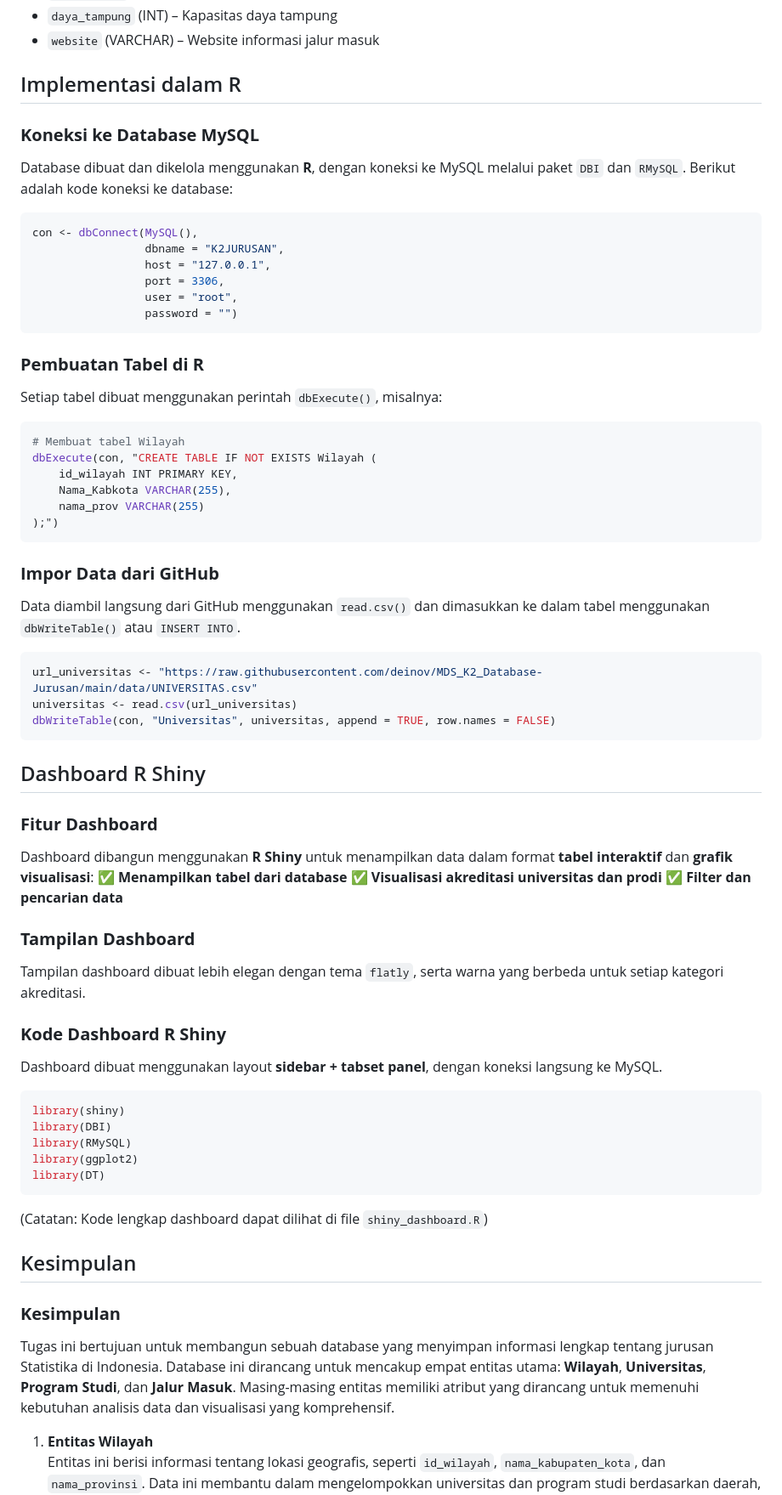
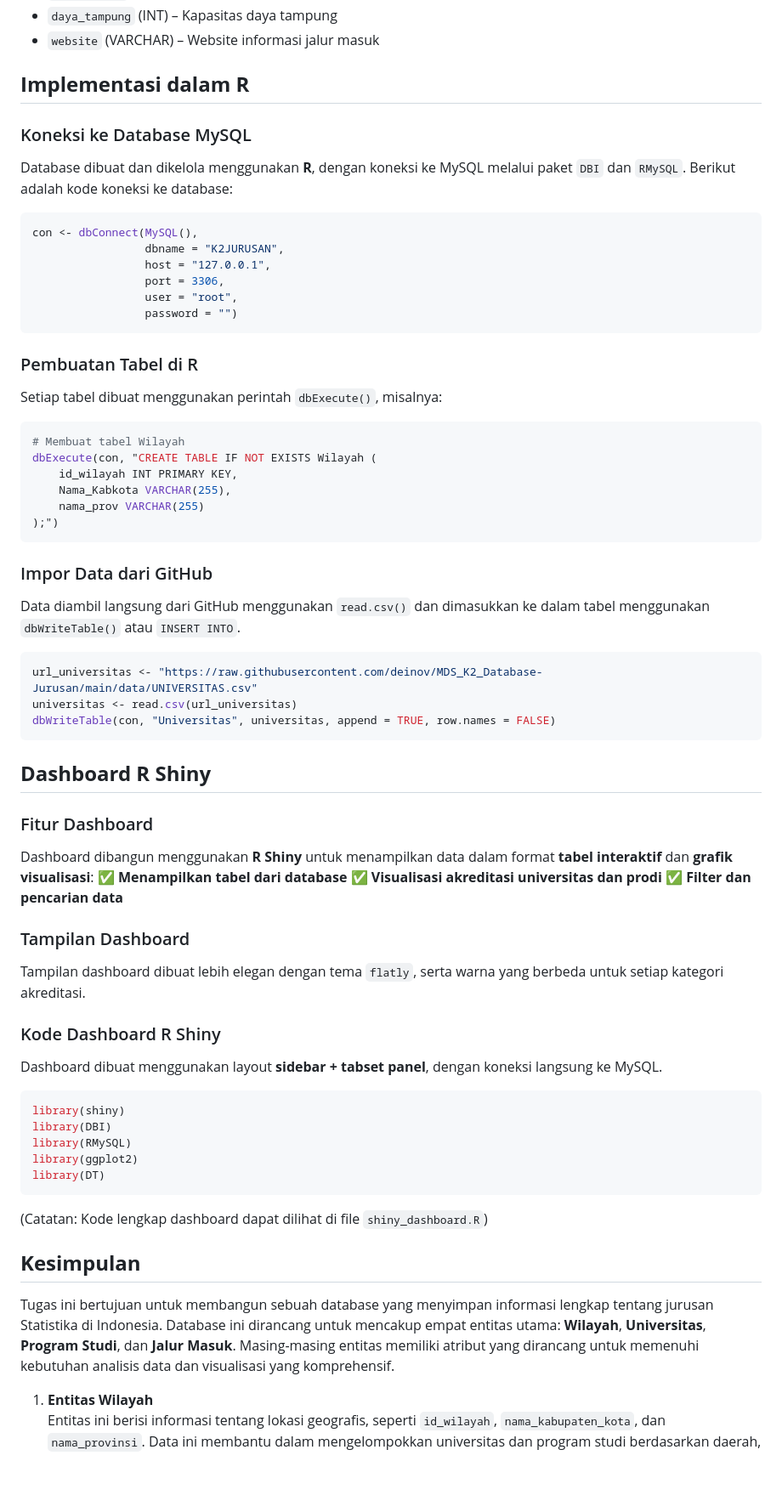
Before and after one commit to deinov/MDS_K2_Database-Jurusan, a Markdown page: README.md, the part around one of its changes. Shown at 85% size. Drawn GitHub-style; blank space fills up the shorter version.

````diff
--- a/README.md
+++ b/README.md
@@ -87,8 +101,8 @@ Menyimpan informasi tentang jalur masuk ke universitas dan program studi.
 - `daya_tampung` (INT) – Kapasitas daya tampung
 - `website` (VARCHAR) – Website informasi jalur masuk
 
-## Implementasi dalam R
-### **Koneksi ke Database MySQL**
+## **Implementasi dalam R**
+### Koneksi ke Database MySQL
 Database dibuat dan dikelola menggunakan **R**, dengan koneksi ke MySQL melalui paket `DBI` dan `RMySQL`. Berikut adalah kode koneksi ke database:
 ```r
 con <- dbConnect(MySQL(),
@@ -99,7 +113,7 @@ con <- dbConnect(MySQL(),
                  password = "")
 ```
 
-### **Pembuatan Tabel di R**
+### Pembuatan Tabel di R
 Setiap tabel dibuat menggunakan perintah `dbExecute()`, misalnya:
 ```r
 # Membuat tabel Wilayah
@@ -110,7 +124,7 @@ dbExecute(con, "CREATE TABLE IF NOT EXISTS Wilayah (
 );")
 ```
 
-### **Impor Data dari GitHub**
+### Impor Data dari GitHub
 Data diambil langsung dari GitHub menggunakan `read.csv()` dan dimasukkan ke dalam tabel menggunakan `dbWriteTable()` atau `INSERT INTO`.
 ```r
 url_universitas <- "https://raw.githubusercontent.com/deinov/MDS_K2_Database-Jurusan/main/data/UNIVERSITAS.csv"
@@ -118,17 +132,17 @@ universitas <- read.csv(url_universitas)
 dbWriteTable(con, "Universitas", universitas, append = TRUE, row.names = FALSE)
 ```
 
-## Dashboard R Shiny
-### **Fitur Dashboard**
+## **Dashboard R Shiny**
+### Fitur Dashboard
 Dashboard dibangun menggunakan **R Shiny** untuk menampilkan data dalam format **tabel interaktif** dan **grafik visualisasi**:
 ✅ **Menampilkan tabel dari database**
 ✅ **Visualisasi akreditasi universitas dan prodi**
 ✅ **Filter dan pencarian data**
 
-### **Tampilan Dashboard**
+### Tampilan Dashboard
 Tampilan dashboard dibuat lebih elegan dengan tema `flatly`, serta warna yang berbeda untuk setiap kategori akreditasi.
 
-### **Kode Dashboard R Shiny**
+### Kode Dashboard R Shiny
 Dashboard dibuat menggunakan layout **sidebar + tabset panel**, dengan koneksi langsung ke MySQL.
 ```r
 library(shiny)
@@ -139,9 +153,9 @@ library(DT)
 ```
 (Catatan: Kode lengkap dashboard dapat dilihat di file `shiny_dashboard.R`)
 
-## Kesimpulan
-### **Kesimpulan**
-Tugas ini bertujuan untuk membangun sebuah database yang menyimpan informasi lengkap tentang jurusan Statistika di Indonesia. Database ini dirancang untuk mencakup empat entitas utama: **Wilayah**, **Universitas**, **Program Studi**, dan **Jalur Masuk**. Masing-masing entitas memiliki atribut yang dirancang untuk memenuhi kebutuhan analisis data dan visualisasi yang komprehensif.
+## **Kesimpulan**
+
+   Tugas ini bertujuan untuk membangun sebuah database yang menyimpan informasi lengkap tentang jurusan Statistika di Indonesia. Database ini dirancang untuk mencakup empat entitas utama: **Wilayah**, **Universitas**, **Program Studi**, dan **Jalur Masuk**. Masing-masing entitas memiliki atribut yang dirancang untuk memenuhi kebutuhan analisis data dan visualisasi yang komprehensif.
 
 1. **Entitas Wilayah**
    Entitas ini berisi informasi tentang lokasi geografis, seperti `id_wilayah`, `nama_kabupaten_kota`, dan `nama_provinsi`. Data ini membantu dalam mengelompokkan universitas dan program studi berdasarkan daerah, memudahkan analisis distribusi geografis.
````
Also changed, not shown: other parts of README.md (+31 -19 lines).
